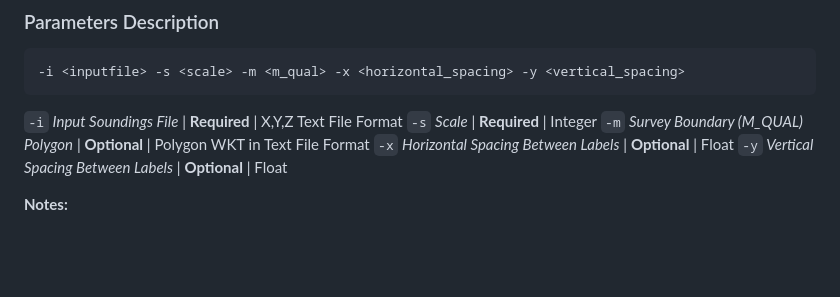
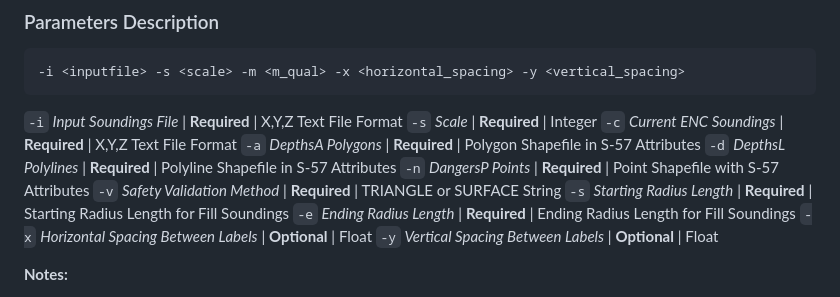
Before and after one commit to NoelDyer/Sounding-Selection, a Markdown page: README.md, the part around the change. Rendered like a GitHub page; blank space fills up the shorter version.

````diff
--- a/README.md
+++ b/README.md
@@ -23,7 +23,13 @@
 ```
 ```-i``` *Input Soundings File* | **Required** | X,Y,Z Text File Format</br>
 ```-s``` *Scale* | **Required** | Integer</br>
-```-m``` *Survey Boundary (M_QUAL) Polygon* | **Optional** | Polygon WKT in Text File Format</br>
+```-c``` *Current ENC Soundings* | **Required** | X,Y,Z Text File Format</br>
+```-a``` *DepthsA Polygons* | **Required** | Polygon Shapefile in S-57 Attributes</br>
+```-d``` *DepthsL Polylines* | **Required** | Polyline Shapefile in S-57 Attributes</br>
+```-n``` *DangersP Points* | **Required** | Point Shapefile with S-57 Attributes</br>
+```-v``` *Safety Validation Method* | **Required** | TRIANGLE or SURFACE String</br>
+```-s``` *Starting Radius Length* | **Required** | Starting Radius Length for Fill Soundings</br>
+```-e``` *Ending Radius Length* | **Required** | Ending Radius Length for Fill Soundings</br>
 ```-x``` *Horizontal Spacing Between Labels* | **Optional** | Float</br>
 ```-y``` *Vertical Spacing Between Labels* | **Optional** | Float</br>
 
````
